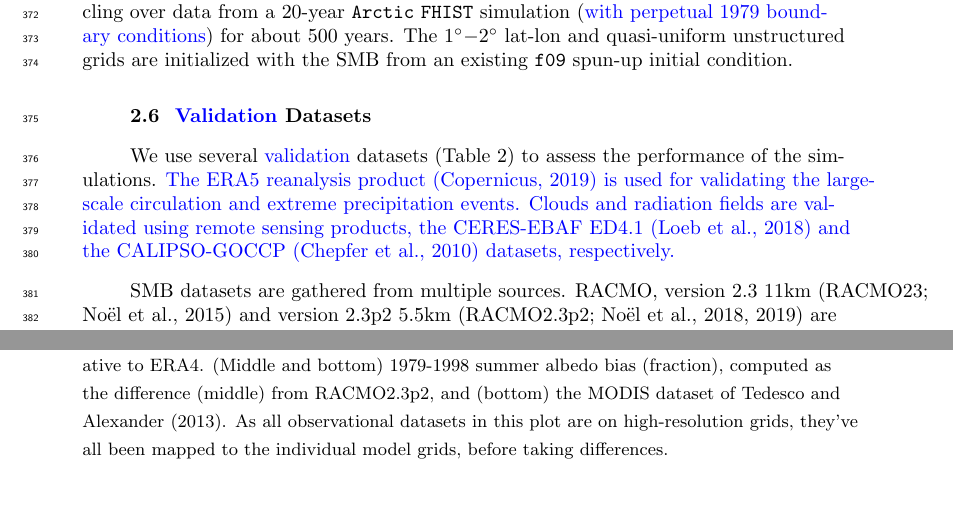
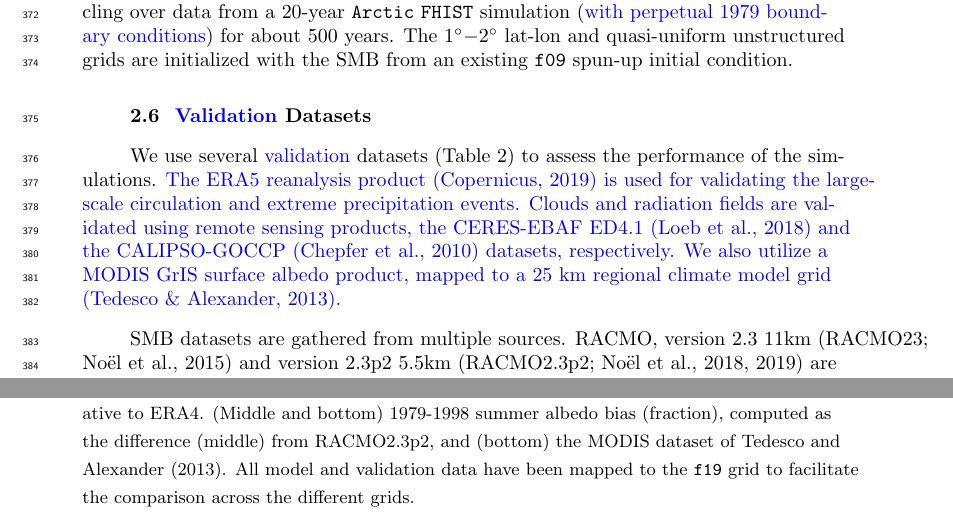
Before and after one commit to adamrher/second_submit, a LaTeX document (arcticgrids.tex): two parts of pages 10 and 38 of 41, joined at a grey line, cut so that both start at the same text, the shorter picture padded with empty space. Compiled offline with pdfLaTeX.

Commit message:
Updates from Overleaf

```diff
--- a/arcticgrids.tex
+++ b/arcticgrids.tex
@@ -305,7 +305,7 @@ Since snow in the accumulation zone must reach the cap to simulate a positive SM
 
 \subsection{{\color{blue}{Validation}} Datasets}
 
-We use several {\color{blue}{validation}} datasets (Table~\ref{tbl:table2}) to assess the performance of the simulations. {\color{blue}{The ERA5 reanalysis product \cite{ERA5} is used for validating the large-scale circulation and extreme precipitation events. Clouds and radiation fields are validated using remote sensing products, the CERES-EBAF ED4.1 \cite{CERES-EBAF} and the CALIPSO-GOCCP \cite{CALIPSO-GOCCP} datasets, respectively.}}
+We use several {\color{blue}{validation}} datasets (Table~\ref{tbl:table2}) to assess the performance of the simulations. {\color{blue}{The ERA5 reanalysis product \cite{ERA5} is used for validating the large-scale circulation and extreme precipitation events. Clouds and radiation fields are validated using remote sensing products, the CERES-EBAF ED4.1 \cite{CERES-EBAF} and the CALIPSO-GOCCP \cite{CALIPSO-GOCCP} datasets, respectively. We also utilize a MODIS GrIS surface albedo product, mapped to a 25 km regional climate model grid \cite{MODIS}.}}
 
 SMB datasets are gathered from multiple sources. RACMO, version 2.3 11km \cite<RACMO23;>{NETAL2015TC} and version 2.3p2 5.5km \cite<RACMO2.3p2;>{NETAL2018TC,NETAL2019SCIENCE} are RCM simulations targeting Greenland, forced by ERA renalyses products at the domain's lateral boundaries. The RACMO simulations have been shown to perform skillfully against observations and are often used as modeling targets \cite<e.g.,>{LIVVkit,KETAL2020JAMES}. {\color{blue}{The RACMO datasets are used along with the CERES-EBAF product to validate the radiative fluxes around Greenland.}}
 
@@ -534,7 +535,7 @@ The middle and bottom rows of Figure~\ref{fig:alb} show maps of summer albedo bi
          \includegraphics[width=130mm]{temp_contours_diffALB.pdf}
 \end{tabular}
 \end{center}
-\caption{(Top) 1979-1998 bias in northern hemisphere summer snow cover (fraction) relative to ERA4. (Middle and bottom) 1979-1998 summer albedo bias (fraction), computed as the difference (middle) from RACMO2.3p2, and (bottom) the MODIS dataset of \citeA{MODIS}. As all observational datasets in this plot are on high-resolution grids, they've all been mapped to the individual model grids, before taking differences.}
+\caption{(Top) 1979-1998 bias in northern hemisphere summer snow cover (fraction) relative to ERA4. (Middle and bottom) 1979-1998 summer albedo bias (fraction), computed as the difference (middle) from RACMO2.3p2, and (bottom) the MODIS dataset of \citeA{MODIS}. All model and validation data have been mapped to the $\tt f19$ grid to facilitate the comparison across the different grids.}
 \label{fig:alb}
 \end{figure}
 
```
Also changed, not shown: temp_contours_diffALB.pdf, arcticgrids.tex (1 more changed lines), 3 other files.
